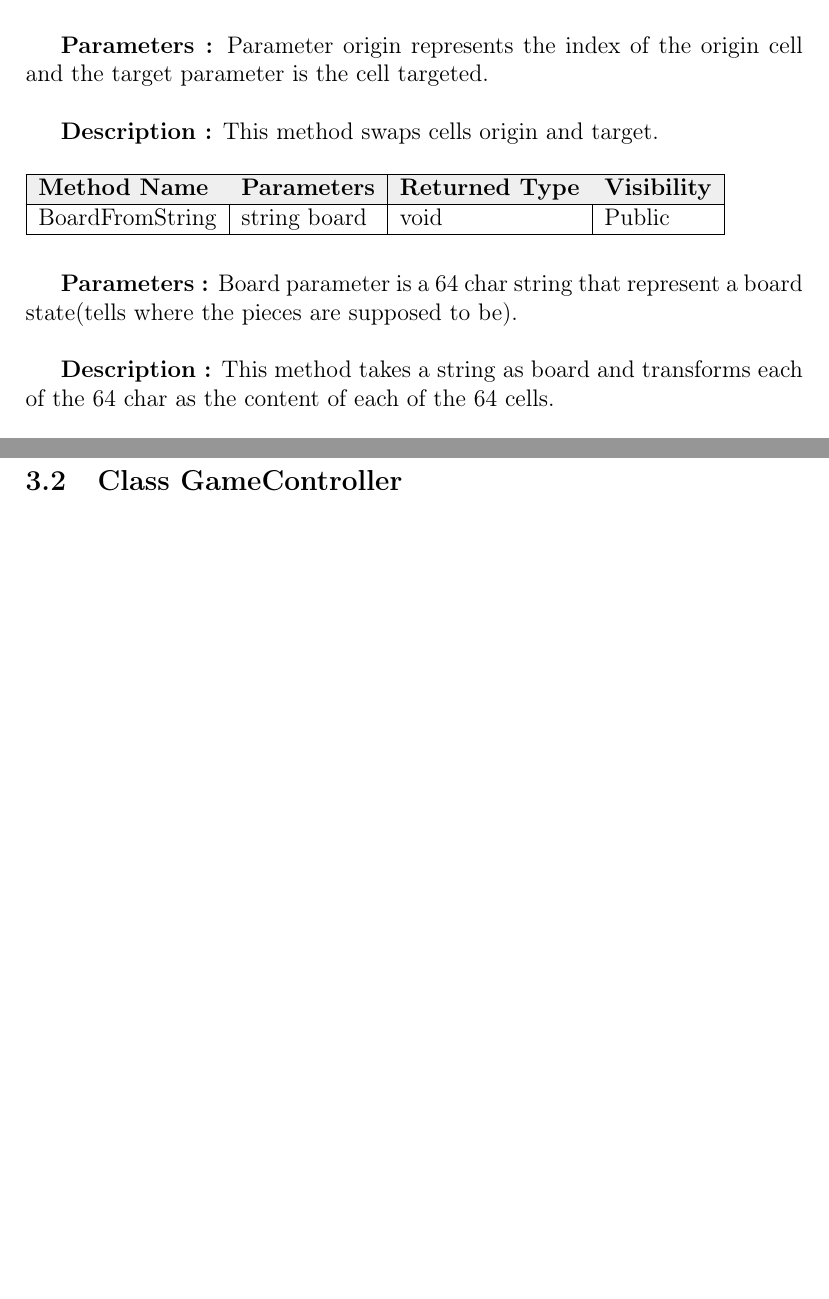
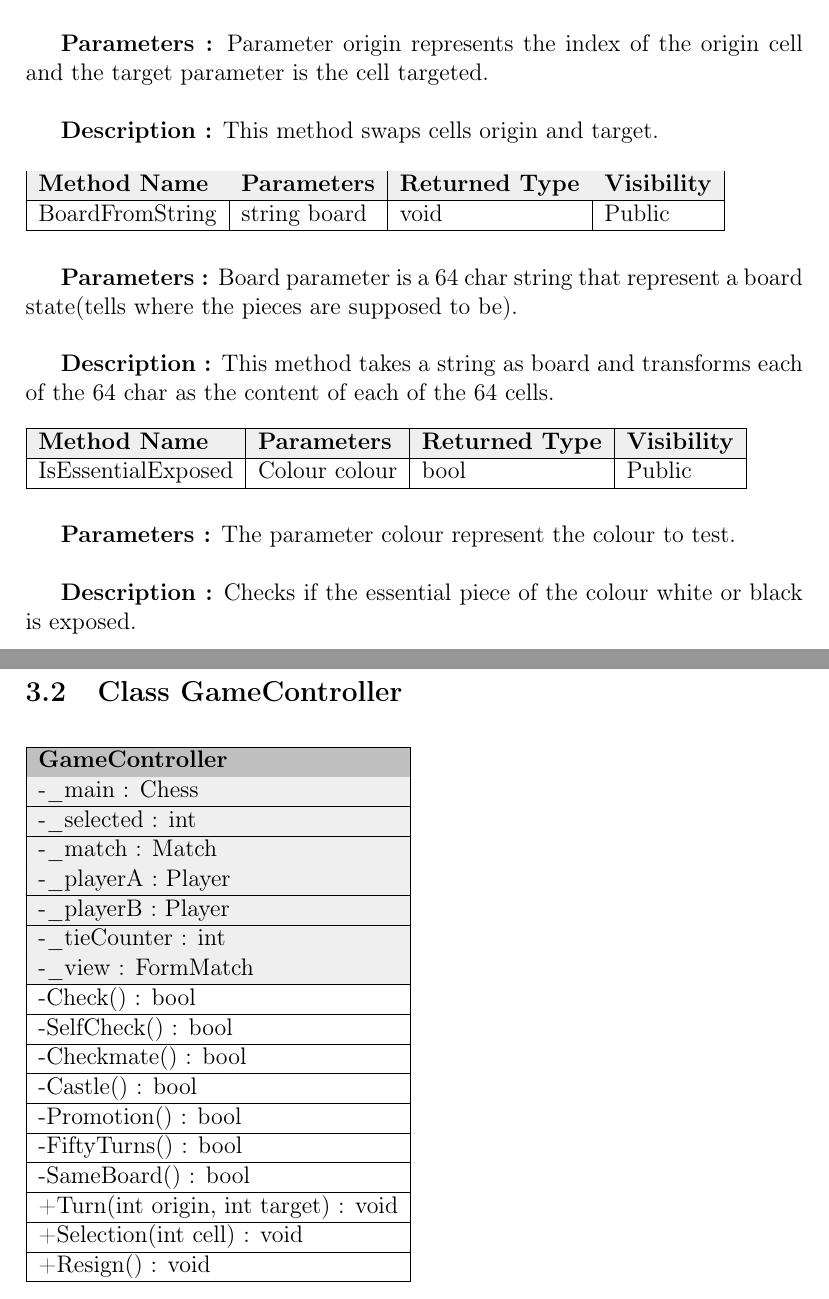
Before and after one commit to darkhappy/chess, a LaTeX document (Documentation/Dictionary/Dictionary.tex): two parts of pages 21 and 26 of 32, joined at a grey line, cut so that both start at the same text, the shorter picture padded with empty space. Compiled offline with pdfLaTeX.

Commit message:
Added some content to dictionary

```diff
--- a/Documentation/Dictionary/Dictionary.tex
+++ b/Documentation/Dictionary/Dictionary.tex
@@ -863,6 +864,22 @@ a board state(tells where the pieces are supposed to be).
 
 \textbf{Description :} This method takes a string as board and transforms
 each of the 64 char as the content of each of the 64 cells.
+
+\begin{table}[H]
+    \begin{tabular}{|l|l|l|l|}
+    \hline
+    \rowcolor[HTML]{EFEFEF}
+    \cellcolor[HTML]{EFEFEF}\textbf{Method Name} & \textbf{Parameters}     & \textbf{Returned Type} & \textbf{Visibility} \\ \hline
+    IsEssentialExposed                           & Colour colour           & bool                   & Public              \\ \hline
+    \end{tabular}
+\end{table}
+
+\textbf{Parameters :} The parameter colour represent the colour
+to test.
+\\
+
+\textbf{Description :} Checks if the essential piece of the colour white or black
+is exposed.
 
 \newpage
 
@@ -1036,3 +1066,35 @@ This Class represents a player in a chess game.
 %%%%%%%%%%%%%%%%%%%%%%
 
 \subsection{Class GameController}
+
+\begin{table}[H]
+    \begin{tabular}{|l|}
+    \hline
+    \rowcolor[HTML]{C0C0C0}
+    \textbf{GameController}              \\ \hline
+    \rowcolor[HTML]{EFEFEF}
+    -\_main : Chess                      \\ \hline
+    \rowcolor[HTML]{EFEFEF}
+    -\_selected : int                    \\ \hline
+    \rowcolor[HTML]{EFEFEF}
+    -\_match : Match                     \\ \hline
+    \rowcolor[HTML]{EFEFEF}
+    -\_playerA : Player                  \\ \hline
+    \rowcolor[HTML]{EFEFEF}
+    -\_playerB : Player                  \\ \hline
+    \rowcolor[HTML]{EFEFEF}
+    -\_tieCounter : int                  \\ \hline
+    \rowcolor[HTML]{EFEFEF}
+    -\_view : FormMatch                  \\ \hline
+    -Check() : bool                      \\ \hline
+    -SelfCheck() : bool                  \\ \hline
+    -Checkmate() : bool                  \\ \hline
+    -Castle() : bool                     \\ \hline
+    -Promotion() : bool                  \\ \hline
+    -FiftyTurns() : bool                 \\ \hline
+    -SameBoard() : bool                  \\ \hline
+    +Turn(int origin, int target) : void \\ \hline
+    +Selection(int cell) : void          \\ \hline
+    +Resign() : void                     \\ \hline
+    \end{tabular}
+\end{table}
```
Also changed, not shown: Documentation/Dictionary/Dictionary.pdf, Documentation/Dictionary/Dictionary.tex (34 more changed lines).
